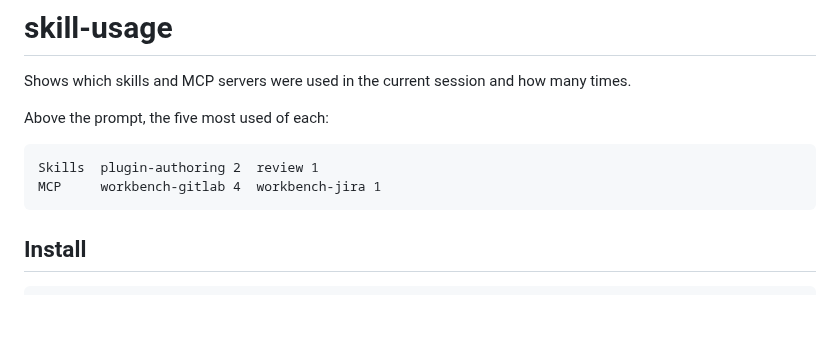
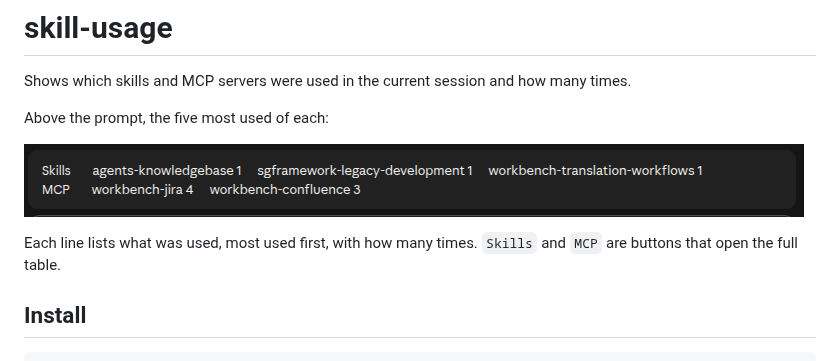
Before and after one commit to vmlinuz82/claude-mods, a Markdown page: plugins/skill-usage/README.md, the part around the change. GitHub-like rendering; pictures changed too: docs/skill-usage-band.png (added); blank space fills up the shorter version.

````diff
--- a/plugins/skill-usage/README.md
+++ b/plugins/skill-usage/README.md
@@ -4,10 +4,9 @@ Shows which skills and MCP servers were used in the current session and how many
 
 Above the prompt, the five most used of each:
 
-```
-Skills  plugin-authoring 2  review 1
-MCP     workbench-gitlab 4  workbench-jira 1
-```
+![The skills and MCP servers used in the session, above the prompt in the desktop app](../../docs/skill-usage-band.png)
+
+Each line lists what was used, most used first, with how many times. `Skills` and `MCP` are buttons that open the full table.
 
 ## Install
 
````
Also changed, not shown: README.md (+8 -0 lines), plugins/task-list/README.md (+3 -7 lines), docs/task-list.png (added).
